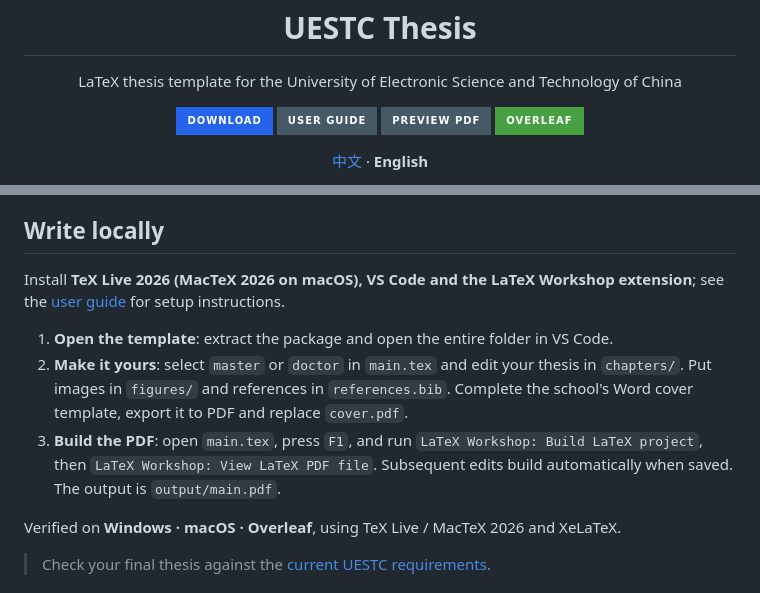
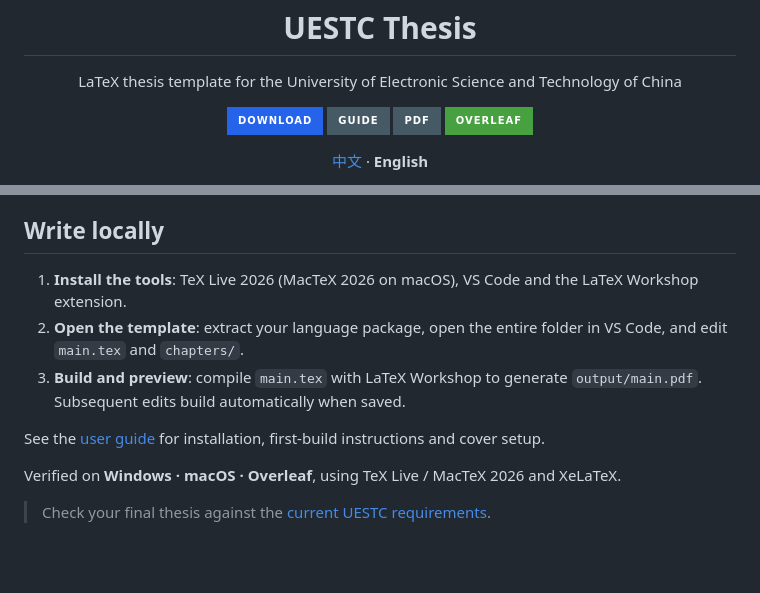
Before and after one commit to Xovee/uestc-thesis, a Markdown page: README-english.md, 2 parts joined by grey strips. GitHub-like rendering; badges without logos; blank space fills up the shorter version.

```diff
--- a/README-english.md
+++ b/README-english.md
@@ -4,8 +4,8 @@
 
 <p align="center">
   <a href="#download"><img src="https://img.shields.io/badge/Download-2563EB?style=for-the-badge&amp;logo=github&amp;logoColor=white" alt="Download" height="34"></a>
-  <a href="https://github.com/Xovee/uestc-thesis/blob/main/GUIDE-english.md"><img src="https://img.shields.io/badge/User%20guide-455A64?style=for-the-badge&amp;logo=readthedocs&amp;logoColor=white" alt="User guide" height="34"></a>
-  <a href="https://github.com/Xovee/uestc-thesis/blob/main/docs/previews/english.pdf"><img src="https://img.shields.io/badge/Preview%20PDF-455A64?style=for-the-badge" alt="Preview PDF" height="34"></a>
+  <a href="https://github.com/Xovee/uestc-thesis/blob/main/GUIDE-english.md"><img src="https://img.shields.io/badge/Guide-455A64?style=for-the-badge&amp;logo=readthedocs&amp;logoColor=white" alt="User guide" height="34"></a>
+  <a href="https://github.com/Xovee/uestc-thesis/blob/main/docs/previews/english.pdf"><img src="https://img.shields.io/badge/PDF-455A64?style=for-the-badge" alt="Preview PDF" height="34"></a>
   <a href="#write-on-overleaf"><img src="https://img.shields.io/badge/Overleaf-47A141?style=for-the-badge&amp;logo=overleaf&amp;logoColor=white" alt="Overleaf" height="34"></a>
 </p>
 
@@ -31,11 +31,11 @@ Each package has one `main.tex` entry file with the language and example chapter
 
 ## Write locally
 
-Install **TeX Live 2026 (MacTeX 2026 on macOS), VS Code and the LaTeX Workshop extension**; see the [user guide](GUIDE-english.md) for setup instructions.
+1. **Install the tools**: TeX Live 2026 (MacTeX 2026 on macOS), VS Code and the LaTeX Workshop extension.
+2. **Open the template**: extract your language package, open the entire folder in VS Code, and edit `main.tex` and `chapters/`.
+3. **Build and preview**: compile `main.tex` with LaTeX Workshop to generate `output/main.pdf`. Subsequent edits build automatically when saved.
 
-1. **Open the template**: extract the package and open the entire folder in VS Code.
-2. **Make it yours**: select `master` or `doctor` in `main.tex` and edit your thesis in `chapters/`. Put images in `figures/` and references in `references.bib`. Complete the school's Word cover template, export it to PDF and replace `cover.pdf`.
-3. **Build the PDF**: open `main.tex`, press `F1`, and run `LaTeX Workshop: Build LaTeX project`, then `LaTeX Workshop: View LaTeX PDF file`. Subsequent edits build automatically when saved. The output is `output/main.pdf`.
+See the [user guide](GUIDE-english.md) for installation, first-build instructions and cover setup.
 
 Verified on **Windows · macOS · Overleaf**, using TeX Live / MacTeX 2026 and XeLaTeX.
 
```
Also changed, not shown: README.md (+7 -7 lines).
